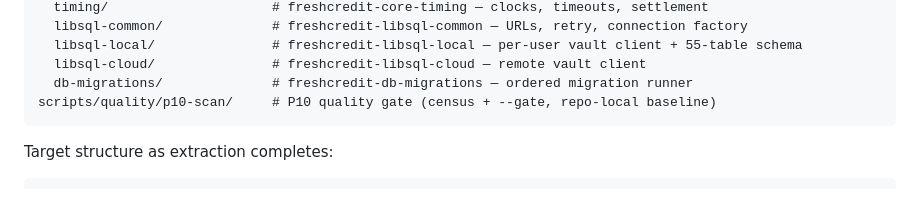
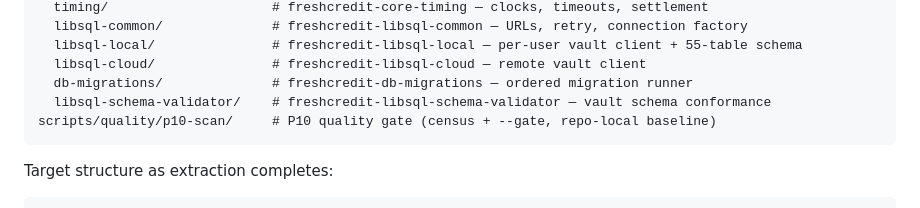
Before and after one commit to FreshCredit/fresh-protocol, a Markdown page: README.md, the part around the change. Drawn GitHub-style.

Commit message:
merge: group 3 addendum — libsql-schema-validator; README layout

````diff
--- a/README.md
+++ b/README.md
@@ -45,6 +45,7 @@ crates/
   libsql-local/               # freshcredit-libsql-local — per-user vault client + 55-table schema
   libsql-cloud/               # freshcredit-libsql-cloud — remote vault client
   db-migrations/              # freshcredit-db-migrations — ordered migration runner
+  libsql-schema-validator/    # freshcredit-libsql-schema-validator — vault schema conformance
 scripts/quality/p10-scan/     # P10 quality gate (census + --gate, repo-local baseline)
 ```
 
````
